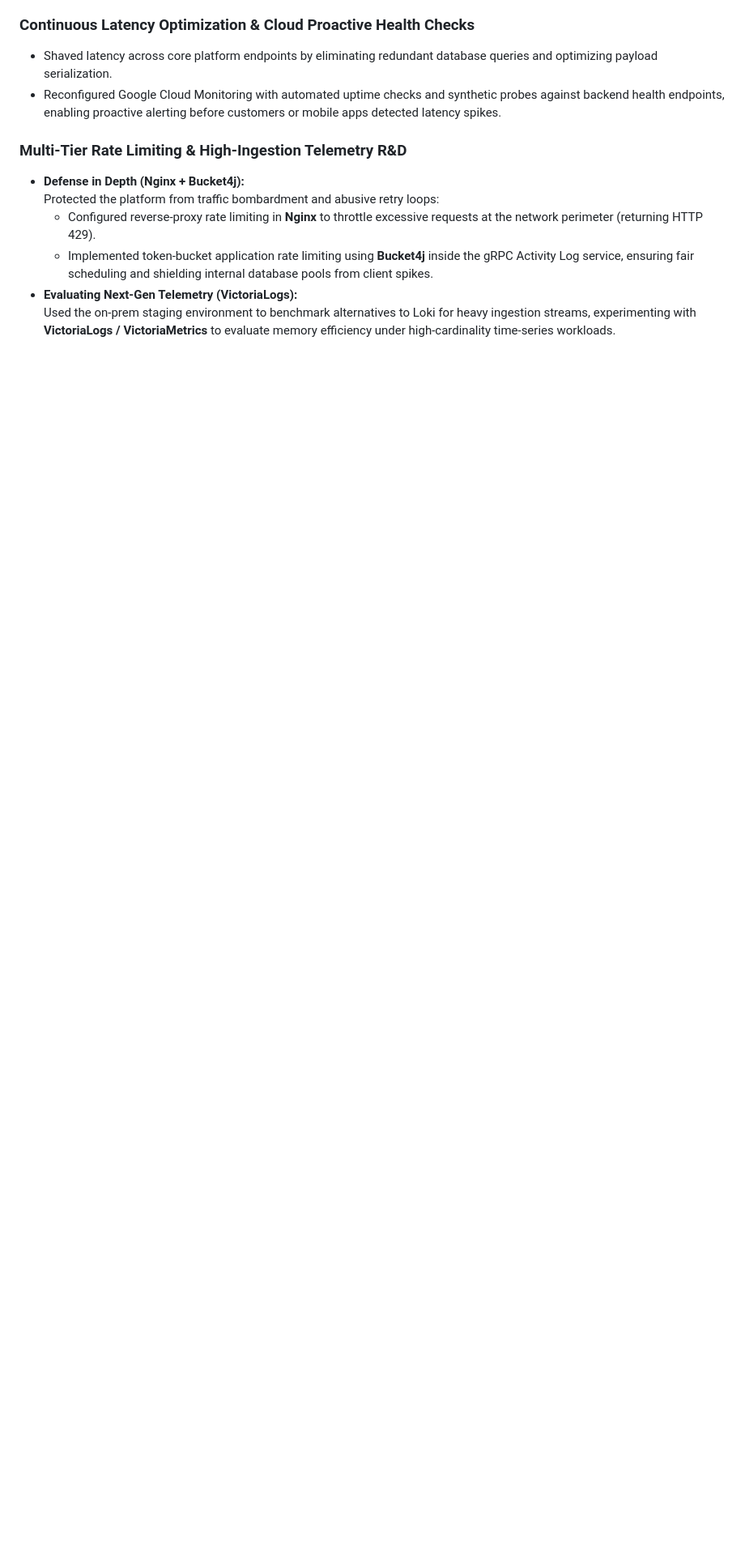
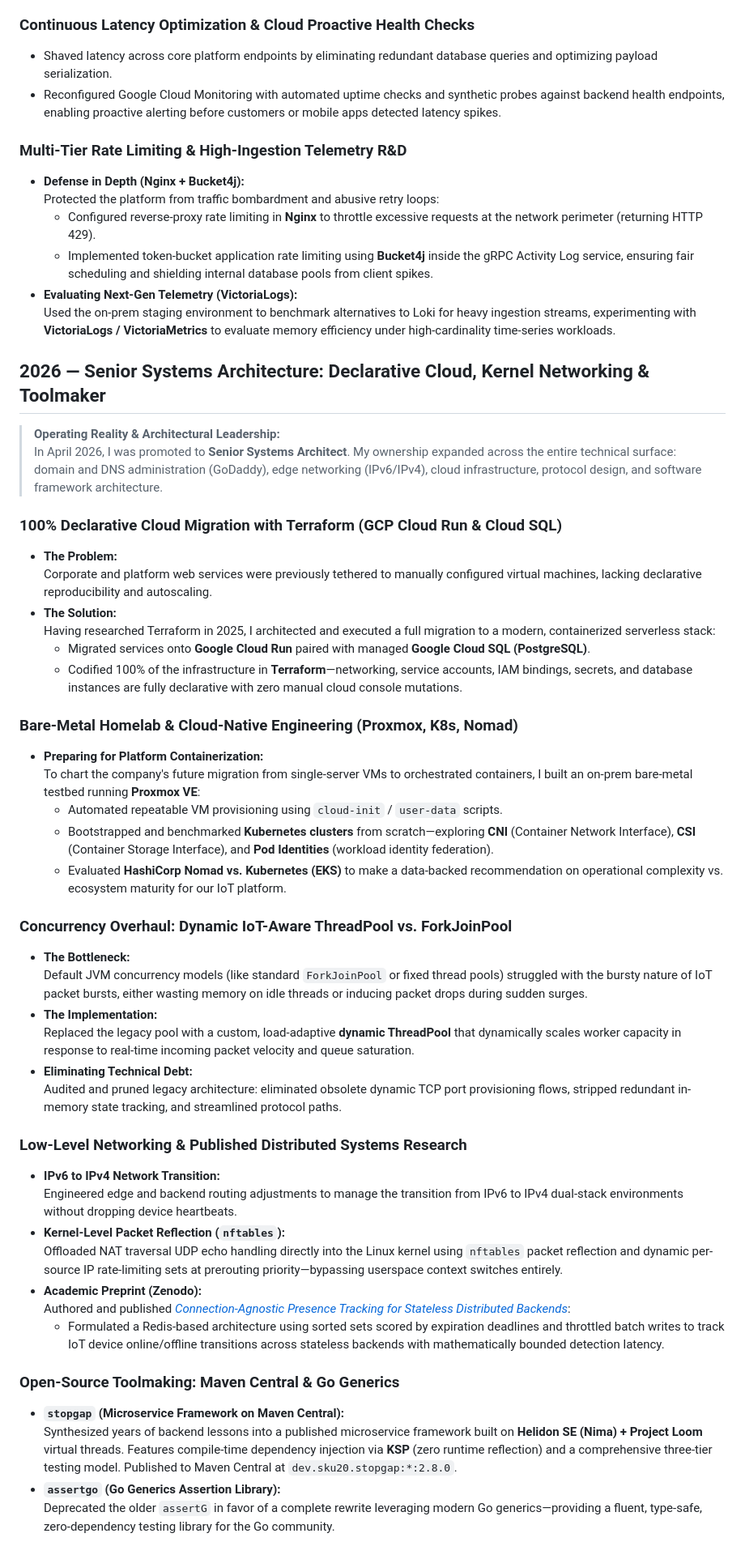
Before and after one commit to sku0x20/website, a Markdown page: CV.md, the part around the change. Shown at 81% size. Rendered like a GitHub page; blank space fills up the shorter version.

Commit message:
Add 2026 Senior Systems Architecture milestones

```diff
--- a/CV.md
+++ b/CV.md
@@ -242,3 +242,51 @@
   - Implemented token-bucket application rate limiting using **Bucket4j** inside the gRPC Activity Log service, ensuring fair scheduling and shielding internal database pools from client spikes.
 * **Evaluating Next-Gen Telemetry (VictoriaLogs):**
   Used the on-prem staging environment to benchmark alternatives to Loki for heavy ingestion streams, experimenting with **VictoriaLogs / VictoriaMetrics** to evaluate memory efficiency under high-cardinality time-series workloads.
+
+## 2026 — Senior Systems Architecture: Declarative Cloud, Kernel Networking & Toolmaker
+
+> **Operating Reality & Architectural Leadership:**
+> In April 2026, I was promoted to **Senior Systems Architect**. My ownership expanded across the entire technical surface: domain and DNS administration (GoDaddy), edge networking (IPv6/IPv4), cloud infrastructure, protocol design, and software framework architecture.
+
+### 100% Declarative Cloud Migration with Terraform (GCP Cloud Run & Cloud SQL)
+
+* **The Problem:**
+  Corporate and platform web services were previously tethered to manually configured virtual machines, lacking declarative reproducibility and autoscaling.
+* **The Solution:**
+  Having researched Terraform in 2025, I architected and executed a full migration to a modern, containerized serverless stack:
+  - Migrated services onto **Google Cloud Run** paired with managed **Google Cloud SQL (PostgreSQL)**.
+  - Codified 100% of the infrastructure in **Terraform**—networking, service accounts, IAM bindings, secrets, and database instances are fully declarative with zero manual cloud console mutations.
+
+### Bare-Metal Homelab & Cloud-Native Engineering (Proxmox, K8s, Nomad)
+
+* **Preparing for Platform Containerization:**
+  To chart the company's future migration from single-server VMs to orchestrated containers, I built an on-prem bare-metal testbed running **Proxmox VE**:
+  - Automated repeatable VM provisioning using `cloud-init` / `user-data` scripts.
+  - Bootstrapped and benchmarked **Kubernetes clusters** from scratch—exploring **CNI** (Container Network Interface), **CSI** (Container Storage Interface), and **Pod Identities** (workload identity federation).
+  - Evaluated **HashiCorp Nomad vs. Kubernetes (EKS)** to make a data-backed recommendation on operational complexity vs. ecosystem maturity for our IoT platform.
+
+### Concurrency Overhaul: Dynamic IoT-Aware ThreadPool vs. ForkJoinPool
+
+* **The Bottleneck:**
+  Default JVM concurrency models (like standard `ForkJoinPool` or fixed thread pools) struggled with the bursty nature of IoT packet bursts, either wasting memory on idle threads or inducing packet drops during sudden surges.
+* **The Implementation:**
+  Replaced the legacy pool with a custom, load-adaptive **dynamic ThreadPool** that dynamically scales worker capacity in response to real-time incoming packet velocity and queue saturation.
+* **Eliminating Technical Debt:**
+  Audited and pruned legacy architecture: eliminated obsolete dynamic TCP port provisioning flows, stripped redundant in-memory state tracking, and streamlined protocol paths.
+
+### Low-Level Networking & Published Distributed Systems Research
+
+* **IPv6 to IPv4 Network Transition:**
+  Engineered edge and backend routing adjustments to manage the transition from IPv6 to IPv4 dual-stack environments without dropping device heartbeats.
+* **Kernel-Level Packet Reflection (`nftables`):**
+  Offloaded NAT traversal UDP echo handling directly into the Linux kernel using `nftables` packet reflection and dynamic per-source IP rate-limiting sets at prerouting priority—bypassing userspace context switches entirely.
+* **Academic Preprint (Zenodo):**
+  Authored and published [*Connection-Agnostic Presence Tracking for Stateless Distributed Backends*](https://doi.org/10.5281/zenodo.21717242):
+  - Formulated a Redis-based architecture using sorted sets scored by expiration deadlines and throttled batch writes to track IoT device online/offline transitions across stateless backends with mathematically bounded detection latency.
+
+### Open-Source Toolmaking: Maven Central & Go Generics
+
+* **`stopgap` (Microservice Framework on Maven Central):**
+  Synthesized years of backend lessons into a published microservice framework built on **Helidon SE (Nima) + Project Loom** virtual threads. Features compile-time dependency injection via **KSP** (zero runtime reflection) and a comprehensive three-tier testing model. Published to Maven Central at `dev.sku20.stopgap:*:2.8.0`.
+* **`assertgo` (Go Generics Assertion Library):**
+  Deprecated the older `assertG` in favor of a complete rewrite leveraging modern Go generics—providing a fluent, type-safe, zero-dependency testing library for the Go community.
```
